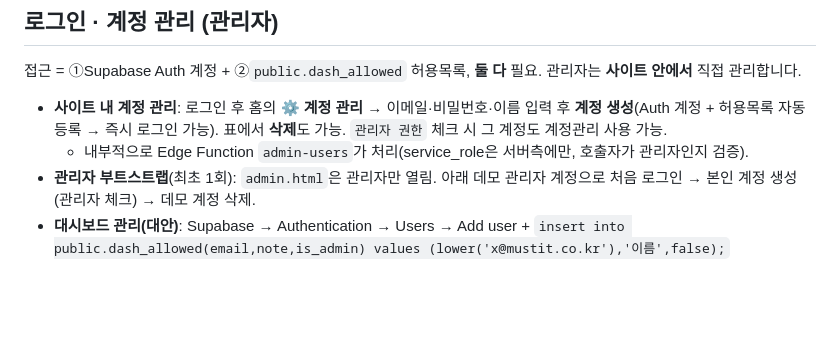
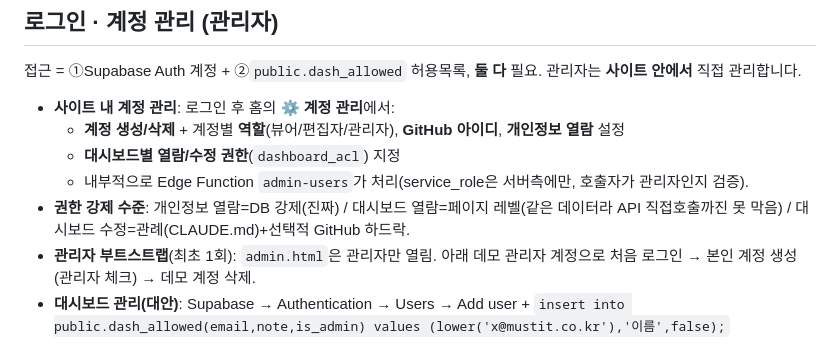
Before and after one commit to MUSTIT-AI/mustit-data-portal-dashboards, a Markdown page: README.md, the part around the change. Rendered like a GitHub page; blank space fills up the shorter version.

Commit message:
README: 권한(역할/GitHub/개인정보/대시보드별) 및 강제 수준 요약
Co-Authored-By: Claude Opus 4.8 <noreply@anthropic.com>

```diff
--- a/README.md
+++ b/README.md
@@ -11,8 +11,11 @@
 
 접근 = ①Supabase Auth 계정 + ②`public.dash_allowed` 허용목록, **둘 다** 필요. 관리자는 **사이트 안에서** 직접 관리합니다.
 
-- **사이트 내 계정 관리**: 로그인 후 홈의 **⚙️ 계정 관리** → 이메일·비밀번호·이름 입력 후 **계정 생성**(Auth 계정 + 허용목록 자동 등록 → 즉시 로그인 가능). 표에서 **삭제**도 가능. `관리자 권한` 체크 시 그 계정도 계정관리 사용 가능.
+- **사이트 내 계정 관리**: 로그인 후 홈의 **⚙️ 계정 관리**에서:
+  - **계정 생성/삭제** + 계정별 **역할**(뷰어/편집자/관리자), **GitHub 아이디**, **개인정보 열람** 설정
+  - **대시보드별 열람/수정 권한**(`dashboard_acl`) 지정
   - 내부적으로 Edge Function `admin-users`가 처리(service_role은 서버측에만, 호출자가 관리자인지 검증).
+- **권한 강제 수준**: 개인정보 열람=DB 강제(진짜) / 대시보드 열람=페이지 레벨(같은 데이터라 API 직접호출까진 못 막음) / 대시보드 수정=관례(CLAUDE.md)+선택적 GitHub 하드락.
 - **관리자 부트스트랩**(최초 1회): `admin.html`은 관리자만 열림. 아래 데모 관리자 계정으로 처음 로그인 → 본인 계정 생성(관리자 체크) → 데모 계정 삭제.
 - **대시보드 관리(대안)**: Supabase → Authentication → Users → Add user + `insert into public.dash_allowed(email,note,is_admin) values (lower('x@mustit.co.kr'),'이름',false);`
 
```
